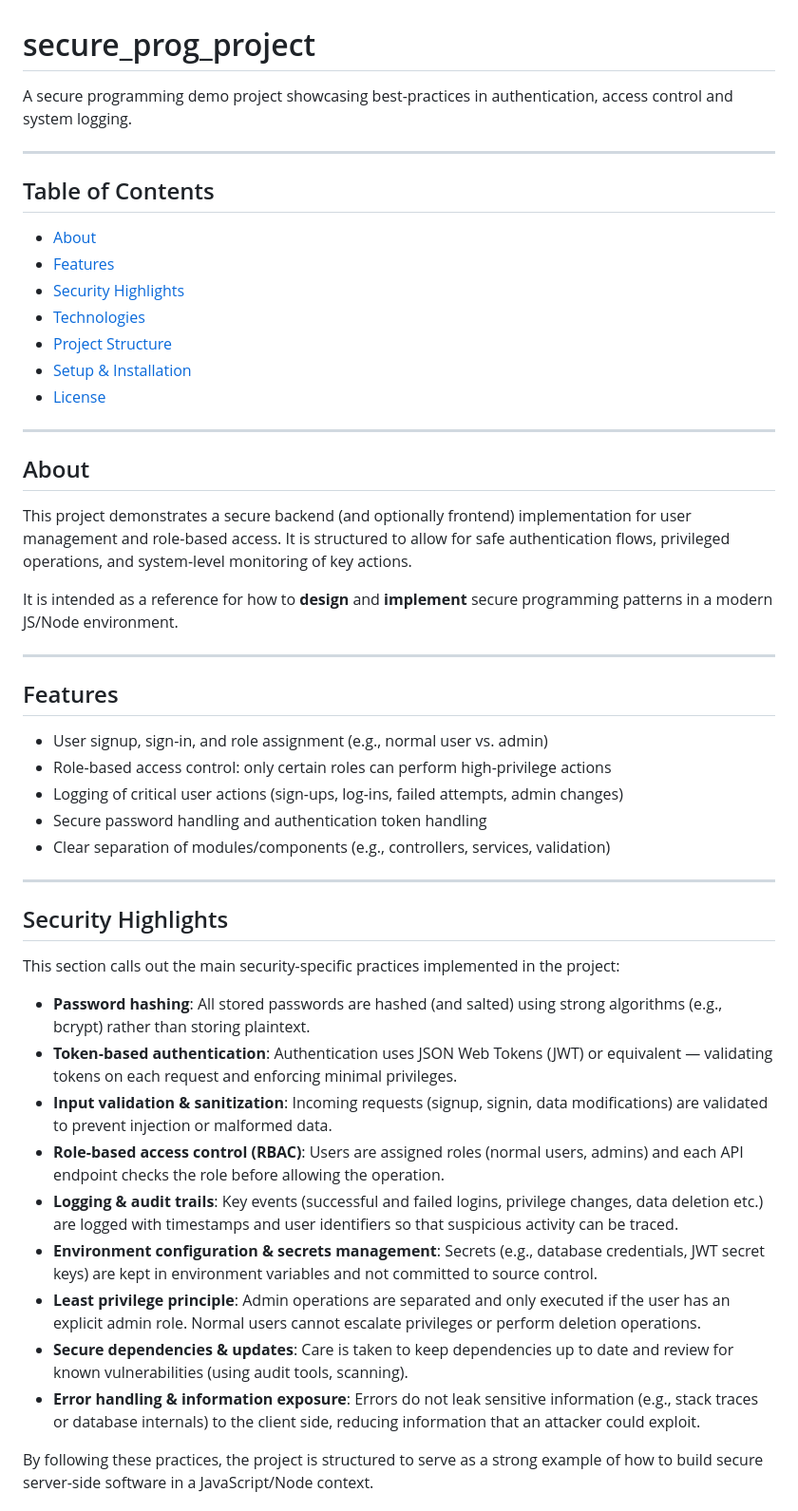
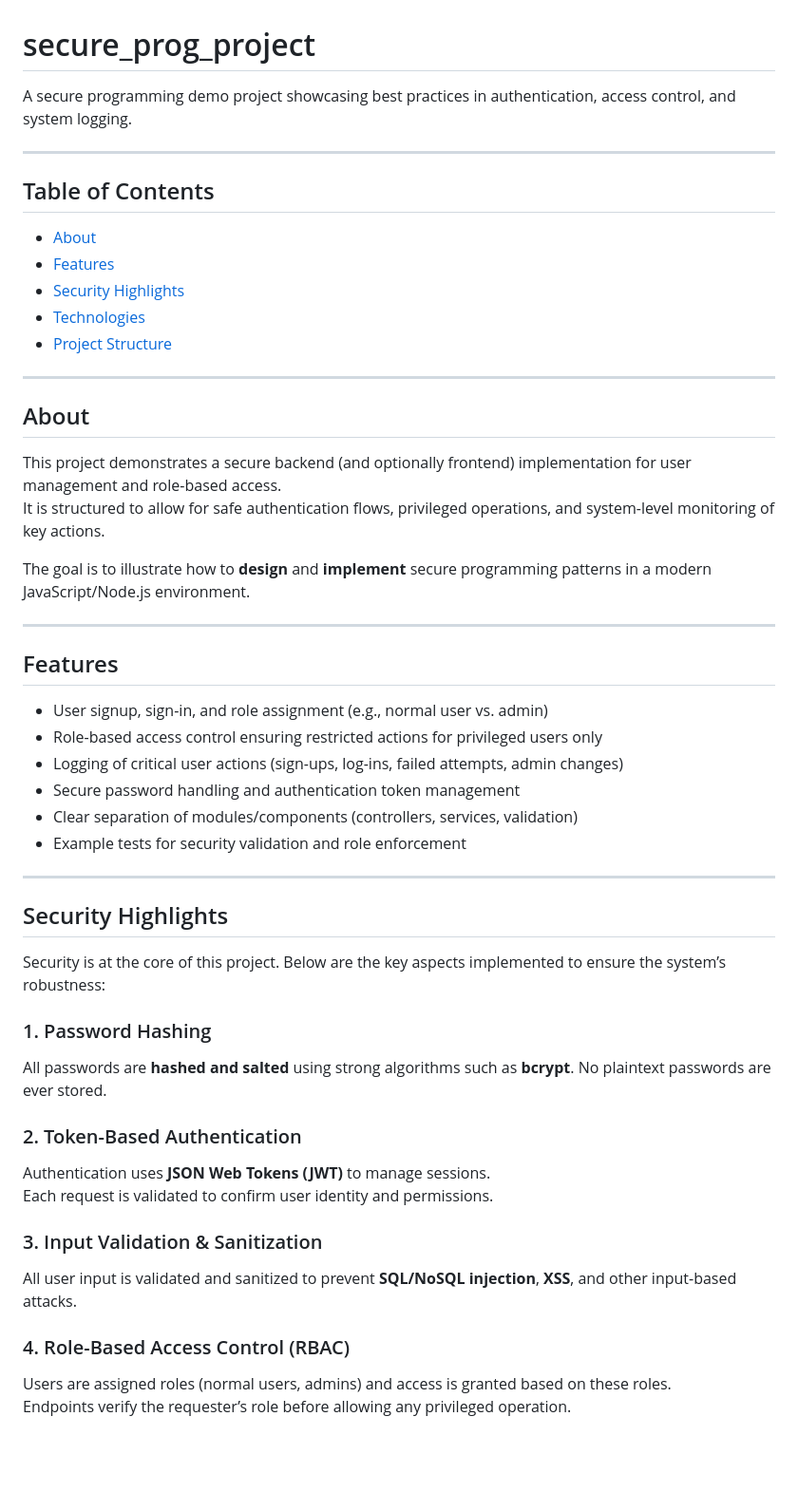
Before and after one commit to NurefsanYucel/secure_prog_project, a Markdown page: README.md, the part around one of its changes. Shown at 95% size. Rendered like a GitHub page; blank space fills up the shorter version.

Commit message:
Update README.md
edit headlines

```diff
--- a/README.md
+++ b/README.md
@@ -1,5 +1,6 @@
 # secure_prog_project
-A secure programming demo project showcasing best-practices in authentication, access control and system logging.
+
+A secure programming demo project showcasing best practices in authentication, access control, and system logging.
 
 ---
 
@@ -9,38 +10,44 @@ A secure programming demo project showcasing best-practices in authentication, a
 - [Security Highlights](#security-highlights)
 - [Technologies](#technologies)
 - [Project Structure](#project-structure)
-- [Setup & Installation](#setup-installation)
-- [License](#license)
 
 ---
 
 ## About
-This project demonstrates a secure backend (and optionally frontend) implementation for user management and role-based access. It is structured to allow for safe authentication flows, privileged operations, and system-level monitoring of key actions.
 
-It is intended as a reference for how to **design** and **implement** secure programming patterns in a modern JS/Node environment.
+This project demonstrates a secure backend (and optionally frontend) implementation for user management and role-based access.
+It is structured to allow for safe authentication flows, privileged operations, and system-level monitoring of key actions.
+
+The goal is to illustrate how to **design** and **implement** secure programming patterns in a modern JavaScript/Node.js environment.
 
 ---
 
 ## Features
+
 - User signup, sign-in, and role assignment (e.g., normal user vs. admin)
-- Role-based access control: only certain roles can perform high-privilege actions
+- Role-based access control ensuring restricted actions for privileged users only
 - Logging of critical user actions (sign-ups, log-ins, failed attempts, admin changes)
-- Secure password handling and authentication token handling
-- Clear separation of modules/components (e.g., controllers, services, validation)
+- Secure password handling and authentication token management
+- Clear separation of modules/components (controllers, services, validation)
+- Example tests for security validation and role enforcement
 
 ---
 
 ## Security Highlights
-This section calls out the main security-specific practices implemented in the project:
 
-- **Password hashing**: All stored passwords are hashed (and salted) using strong algorithms (e.g., bcrypt) rather than storing plaintext.
-- **Token‐based authentication**: Authentication uses JSON Web Tokens (JWT) or equivalent — validating tokens on each request and enforcing minimal privileges.
-- **Input validation & sanitization**: Incoming requests (signup, signin, data modifications) are validated to prevent injection or malformed data.
-- **Role-based access control (RBAC)**: Users are assigned roles (normal users, admins) and each API endpoint checks the role before allowing the operation.
-- **Logging & audit trails**: Key events (successful and failed logins, privilege changes, data deletion etc.) are logged with timestamps and user identifiers so that suspicious activity can be traced.
-- **Environment configuration & secrets management**: Secrets (e.g., database credentials, JWT secret keys) are kept in environment variables and not committed to source control.
-- **Least privilege principle**: Admin operations are separated and only executed if the user has an explicit admin role. Normal users cannot escalate privileges or perform deletion operations.
-- **Secure dependencies & updates**: Care is taken to keep dependencies up to date and review for known vulnerabilities (using audit tools, scanning).
-- **Error handling & information exposure**: Errors do not leak sensitive information (e.g., stack traces or database internals) to the client side, reducing information that an attacker could exploit.
+Security is at the core of this project. Below are the key aspects implemented to ensure the system’s robustness:
 
-By following these practices, the project is structured to serve as a strong example of how to build secure server-side software in a JavaScript/Node context.
+### 1. Password Hashing
+All passwords are **hashed and salted** using strong algorithms such as **bcrypt**. No plaintext passwords are ever stored.
+
+### 2. Token-Based Authentication
+Authentication uses **JSON Web Tokens (JWT)** to manage sessions.
+Each request is validated to confirm user identity and permissions.
+
+### 3. Input Validation & Sanitization
+All user input is validated and sanitized to prevent **SQL/NoSQL injection**, **XSS**, and other input-based attacks.
+
+### 4. Role-Based Access Control (RBAC)
+Users are assigned roles (normal users, admins) and access is granted based on these roles.
+Endpoints verify the requester’s role before allowing any privileged operation.
+
```
Also changed, not shown: other parts of README.md (+42 -4 lines).
